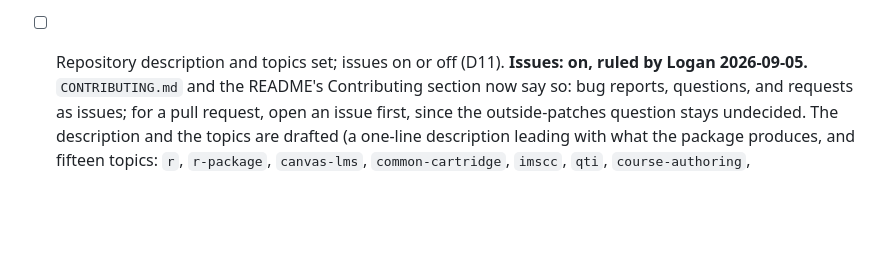
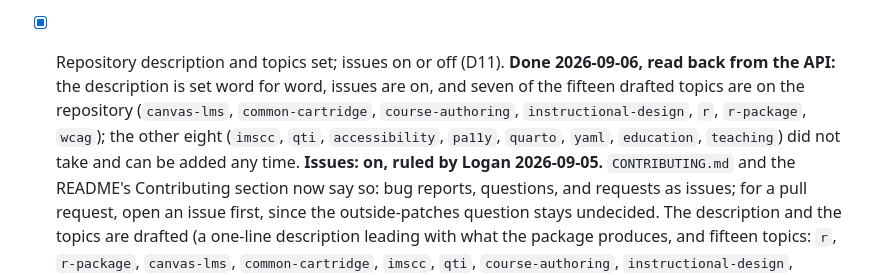
Before and after one commit to LJKelly3141/coursepack, a Markdown page: project/plans/2026-09-05-go-public-checklist.md, the part around the change. GitHub-like rendering; blank space fills up the shorter version.

Commit message:
Checklist line 8 done: description, issues on, seven of fifteen topics

```diff
--- a/project/plans/2026-09-05-go-public-checklist.md
+++ b/project/plans/2026-09-05-go-public-checklist.md
@@ -106,7 +106,13 @@ is written when the flip happens, not before.
   and enabling Pages before it; the README now lists those steps in the same
   order. The import into a Canvas shell is what remains.
 
-- [ ] Repository description and topics set; issues on or off (D11).
+- [x] Repository description and topics set; issues on or off (D11).
+  **Done 2026-09-06, read back from the API:** the description is set word
+  for word, issues are on, and seven of the fifteen drafted topics are on
+  the repository (`canvas-lms`, `common-cartridge`, `course-authoring`,
+  `instructional-design`, `r`, `r-package`, `wcag`); the other eight
+  (`imscc`, `qti`, `accessibility`, `pa11y`, `quarto`, `yaml`, `education`,
+  `teaching`) did not take and can be added any time.
   **Issues: on, ruled by Logan 2026-09-05.** `CONTRIBUTING.md` and the
   README's Contributing section now say so: bug reports, questions, and
   requests as issues; for a pull request, open an issue first, since the
```
